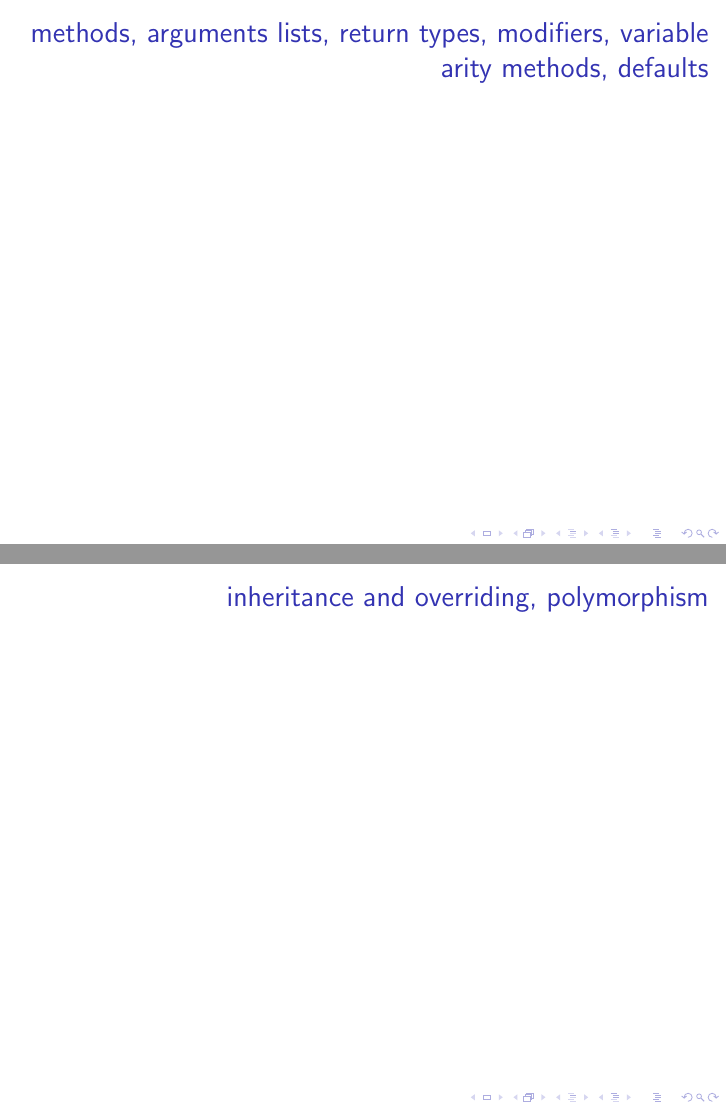
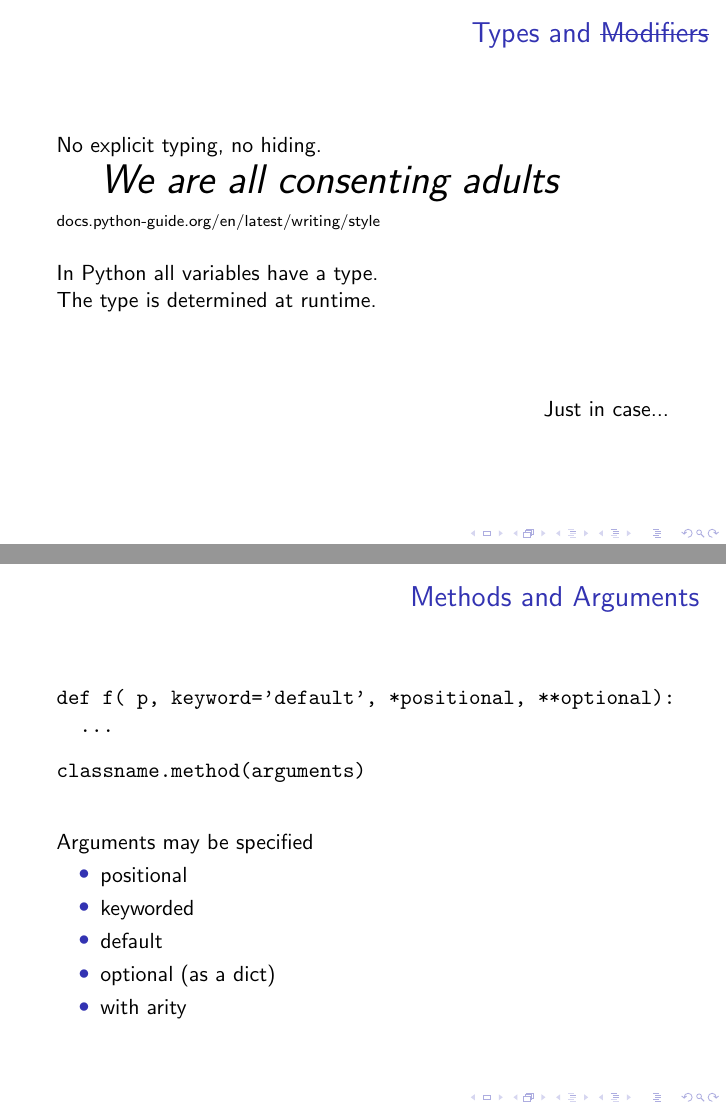
Before and after one commit to ChrisQuignon/AST-Python, LaTeX slides (AST-ST-2014-Python-MallikNaazareNairQuignon-2/tex/AST-ST-2014-Python-MallikNaazareNairQuignon-2.tex): pages 5 and 6 of 12 before the commit and pages 5 and 6 of 14 after it, joined at a grey line. Compiled offline with pdfLaTeX; a LaTeX package or settings file that is missing is left out.

Commit message:
presentation added

```diff
--- a/AST-ST-2014-Python-MallikNaazareNairQuignon-2/tex/AST-ST-2014-Python-MallikNaazareNairQuignon-2.tex
+++ b/AST-ST-2014-Python-MallikNaazareNairQuignon-2/tex/AST-ST-2014-Python-MallikNaazareNairQuignon-2.tex
@@ -9,6 +9,7 @@
 \usepackage{caption}
 \usepackage{hyperref}
 \usepackage{color}
+\usepackage{ulem}
 %\usepackage{minted}
 
 
@@ -107,5 +108,36 @@
 
 %CHRIS
 \begin{frame}[fragile]
-\frametitle{methods, arguments lists, return types, modifiers, variable arity methods, defaults}
-\framesubtitle{}
+\frametitle{Types and \sout{Modifiers}}
+No explicit typing, no hiding.\\
+\huge \begin{quote}We are all consenting adults\end{quote}
+\scriptsize \href{http://docs.python-guide.org/en/latest/writing/style/}{docs.python-guide.org/en/latest/writing/style}\\
+\normalsize
+\hbox{}
+In Python all variables have a type.\\
+The type is determined at runtime.\\
+\hbox{}
+\hbox{}
+\hbox{}
+\hfill Just in case...
+\end{frame}
+
+\begin{frame}[fragile]
+\frametitle{Methods and Arguments }
+
+\begin{verbatim}
+def f( p, keyword='default', *positional, **optional):
+  ...
+\end{verbatim}
+
+\begin{verbatim}classname.method(arguments)\end{verbatim}
+\hbox{}
+Arguments may be specified
+\begin{itemize}
+	\item positional
+	\item keyworded
+	\item default
+	\item optional (as a dict)
+	\item with arity
+\end{itemize}
+\end{frame}
@@ -116,3 +165 @@
 \begin{frame}[fragile]
-\frametitle{inheritance and overriding, polymorphism}
-\framesubtitle{}
```
Also changed, not shown: AST-ST-2014-Python-MallikNaazareNairQuignon-2/tex/AST-ST-2014-Python-MallikNaazareNairQuignon-2.tex (35 more changed lines), 1 other file.
